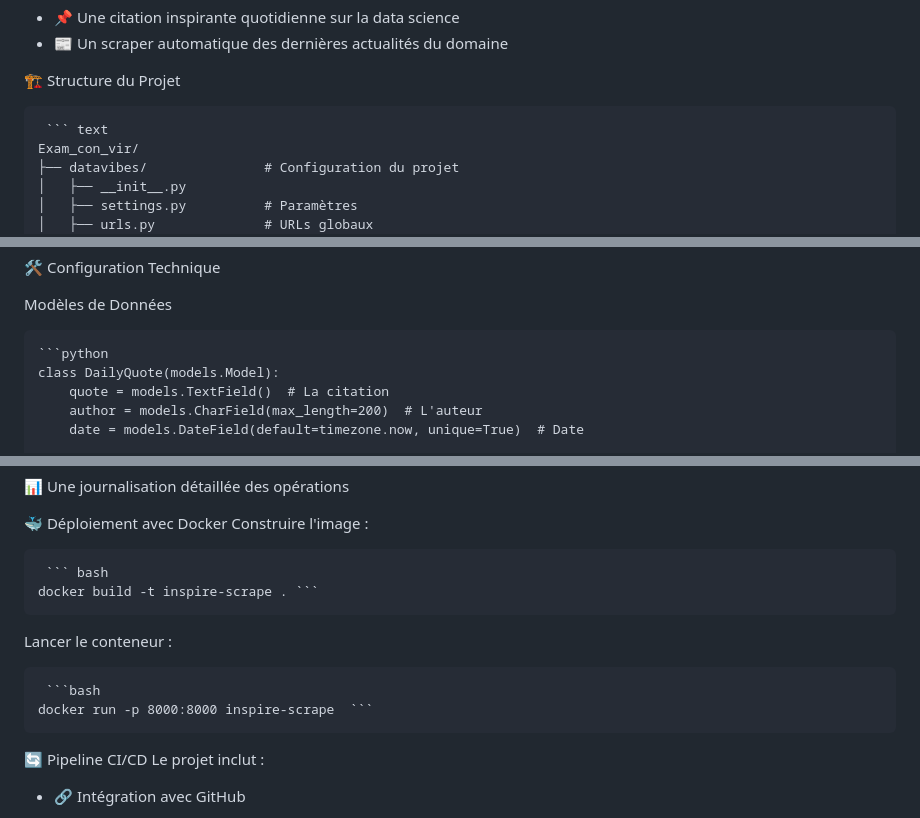
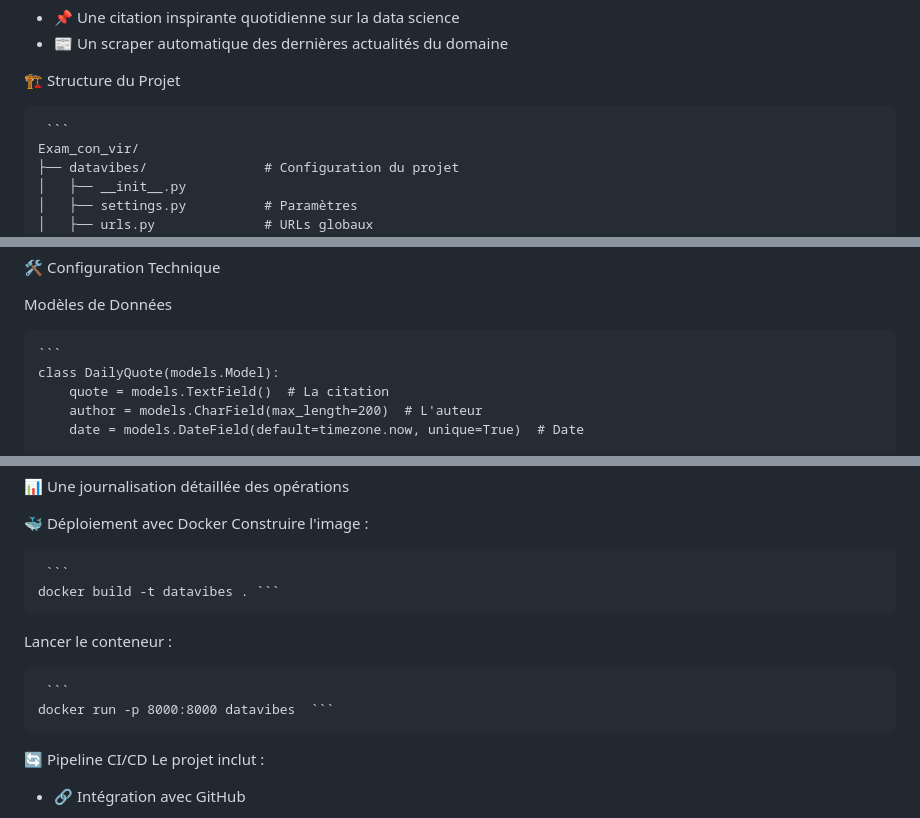
Before and after one commit to desire427/Exam_Con_Vir, a Markdown page: README.md, 3 parts joined by grey strips. Rendered like a GitHub page.

Commit message:
modification du README

````diff
--- a/README.md
+++ b/README.md
@@ -15,7 +15,7 @@ Datavibes - Data Science Daily est une application Django minimaliste qui combin
 
 🏗 Structure du Projet
 
-<pre> ``` text
+<pre> ```
 Exam_con_vir/
 ├── datavibes/               # Configuration du projet
 │   ├── __init__.py
@@ -71,7 +71,7 @@ Exam_con_vir/
 
 Modèles de Données
 
-<pre>```python
+<pre>```
 class DailyQuote(models.Model):
     quote = models.TextField()  # La citation
     author = models.CharField(max_length=200)  # L'auteur
@@ -98,14 +98,14 @@ Le scraper utilise :
 🐳 Déploiement avec Docker
 Construire l'image :
 
-<pre> ``` bash
-docker build -t inspire-scrape . ```
+<pre> ```
+docker build -t datavibes . ```
 </pre>
 
 Lancer le conteneur :
 
-<pre> ```bash
-docker run -p 8000:8000 inspire-scrape  ```
+<pre> ```
+docker run -p 8000:8000 datavibes  ```
 </pre>
 
 
````
